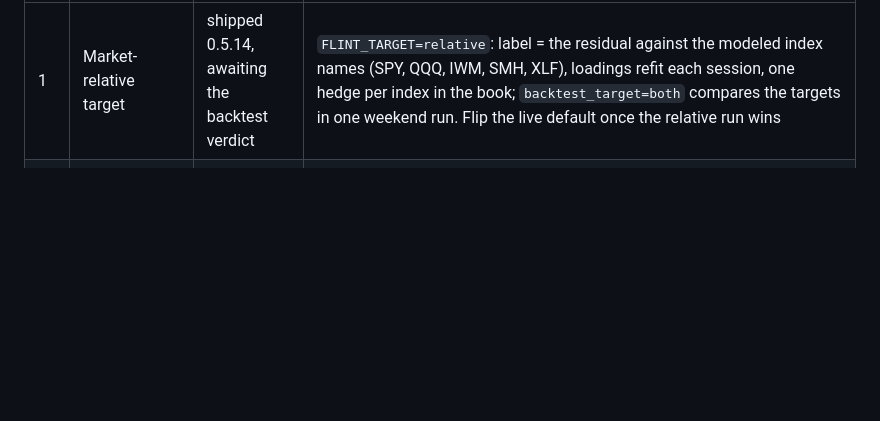
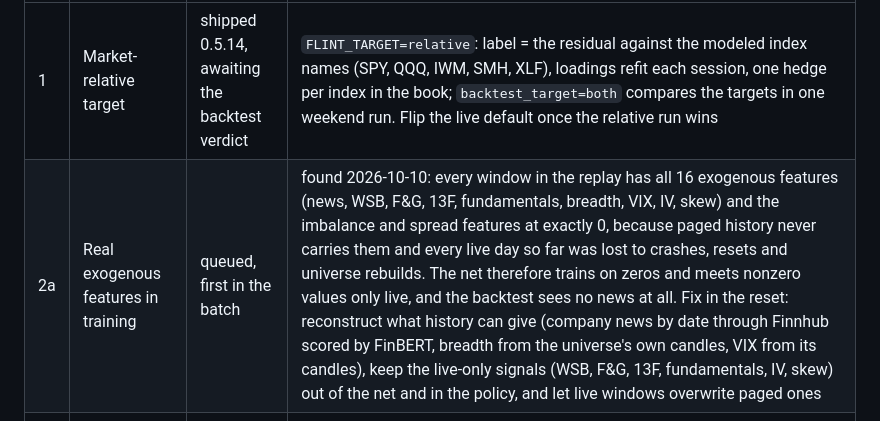
Before and after one commit to thingg-co/flint, a Markdown page: TODO.md, the part around the change. Drawn GitHub-style; blank space fills up the shorter version.

Commit message:
roadmap: the exogenous features are all zero in the replay; make them real in the feature batch
Co-Authored-By: Claude Fable 5.1 <noreply@anthropic.com>

```diff
--- a/TODO.md
+++ b/TODO.md
@@ -8,6 +8,7 @@ feature set reset the model once, so they are batched into a single reset on a w
 | # | Item | Status | Notes |
 |---|------|--------|-------|
 | 1 | Market-relative target | shipped 0.5.14, awaiting the backtest verdict | `FLINT_TARGET=relative`: label = the residual against the modeled index names (SPY, QQQ, IWM, SMH, XLF), loadings refit each session, one hedge per index in the book; `backtest_target=both` compares the targets in one weekend run. Flip the live default once the relative run wins |
+| 2a | Real exogenous features in training | queued, first in the batch | found 2026-10-10: every window in the replay has all 16 exogenous features (news, WSB, F&G, 13F, fundamentals, breadth, VIX, IV, skew) and the imbalance and spread features at exactly 0, because paged history never carries them and every live day so far was lost to crashes, resets and universe rebuilds. The net therefore trains on zeros and meets nonzero values only live, and the backtest sees no news at all. Fix in the reset: reconstruct what history can give (company news by date through Finnhub scored by FinBERT, breadth from the universe's own candles, VIX from its candles), keep the live-only signals (WSB, F&G, 13F, fundamentals, IV, skew) out of the net and in the policy, and let live windows overwrite paged ones |
 | 2 | Pricing-model feature batch (Table 4) | queued | implied-vol horizon band, term slope / event flag, VRP, dealer gamma; Yang-Zhang and Garman-Klass in place; HAR; beta, momentum, reversal; Amihud, quote OFI, Roll; ex-div flag; macro ETFs as names. One reset, with the calendar and valuation features below |
 | 2b | Calendar and daily-lag features | queued | same-half-hour lag over 40 days, first-half-hour index return, overnight vs intraday split. Joins the reset of item 2 |
 | 2c | Valuation features | queued | sector-relative EV/EBITDA, P/B, FCF yield, dividend yield; a DCF gap; quality composite. Joins the reset of item 2 |
```
